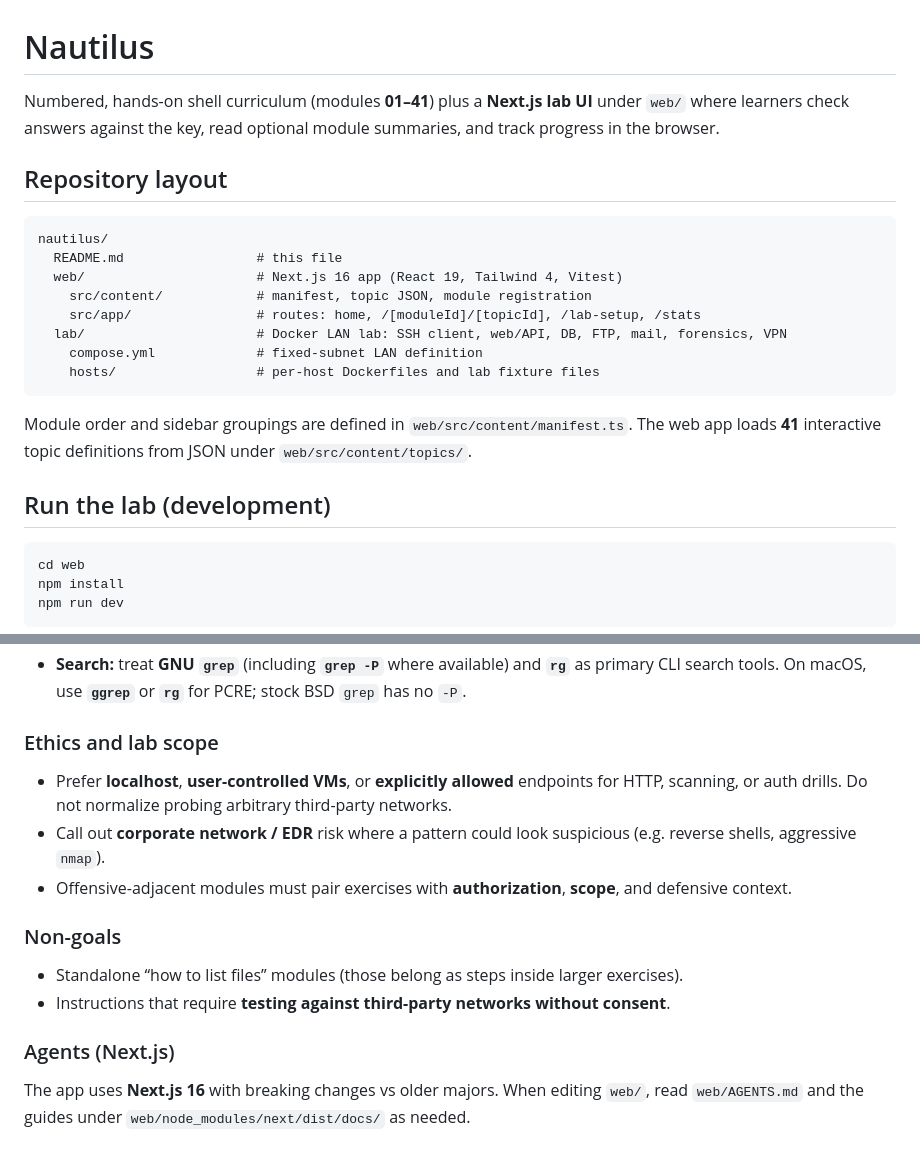
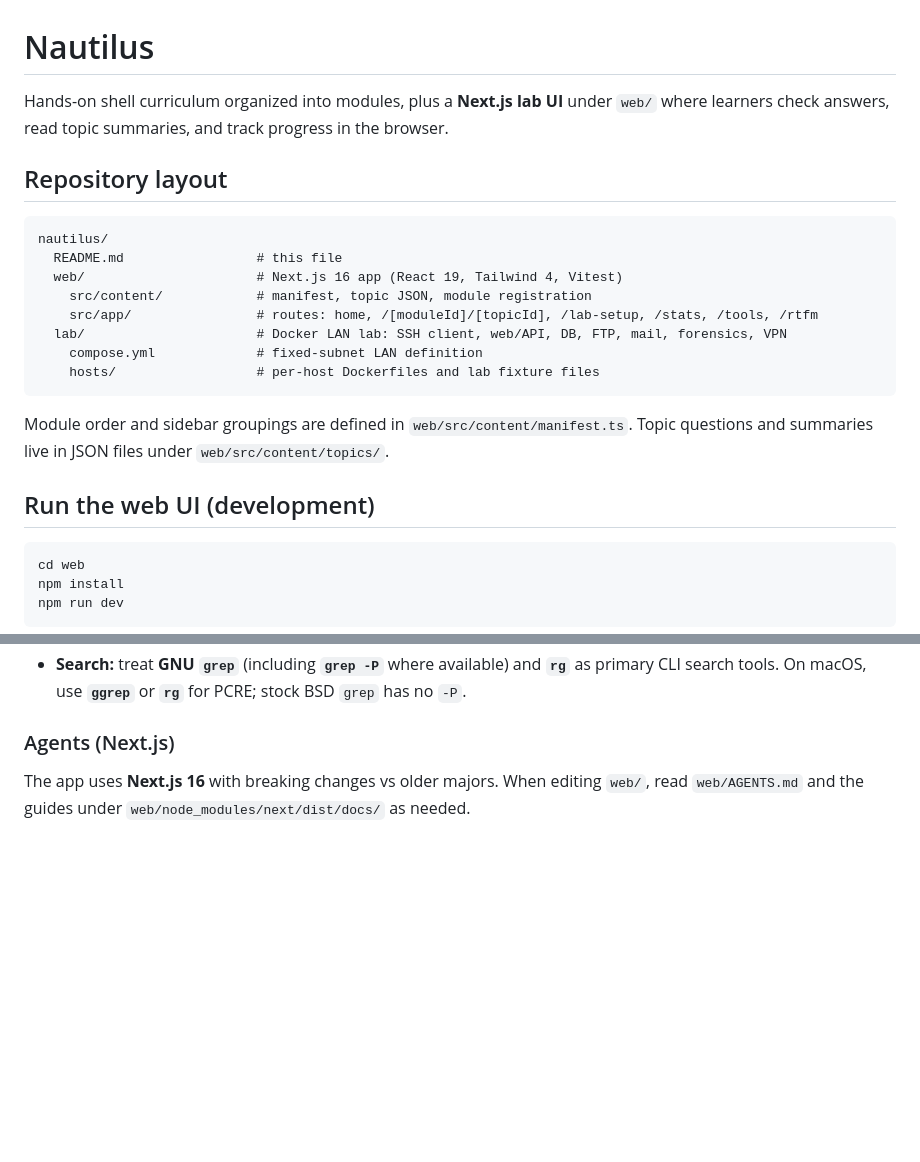
Before and after one commit to janschupke/nautilus, a Markdown page: README.md, 2 parts joined by grey strips. GitHub-like rendering; blank space fills up the shorter version.

````diff
--- a/README.md
+++ b/README.md
@@ -1,6 +1,6 @@
 # Nautilus
 
-Numbered, hands-on shell curriculum (modules **01–41**) plus a **Next.js lab UI** under `web/` where learners check answers against the key, read optional module summaries, and track progress in the browser.
+Hands-on shell curriculum organized into modules, plus a **Next.js lab UI** under `web/` where learners check answers, read topic summaries, and track progress in the browser.
 
 ## Repository layout
 
@@ -9,15 +9,15 @@ nautilus/
   README.md                 # this file
   web/                      # Next.js 16 app (React 19, Tailwind 4, Vitest)
     src/content/            # manifest, topic JSON, module registration
-    src/app/                # routes: home, /[moduleId]/[topicId], /lab-setup, /stats
+    src/app/                # routes: home, /[moduleId]/[topicId], /lab-setup, /stats, /tools, /rtfm
   lab/                      # Docker LAN lab: SSH client, web/API, DB, FTP, mail, forensics, VPN
     compose.yml             # fixed-subnet LAN definition
     hosts/                  # per-host Dockerfiles and lab fixture files
 ```
 
-Module order and sidebar groupings are defined in `web/src/content/manifest.ts`. The web app loads **41** interactive topic definitions from JSON under `web/src/content/topics/`.
+Module order and sidebar groupings are defined in `web/src/content/manifest.ts`. Topic questions and summaries live in JSON files under `web/src/content/topics/`.
 
-## Run the lab (development)
+## Run the web UI (development)
 
 ```bash
 cd web
@@ -126,15 +103,4 @@ Each **`NN-topic-slug/`** directory should include:
 - **Search:** treat **GNU `grep`** (including **`grep -P`** where available) and **`rg`** as primary CLI search tools. On macOS, use **`ggrep`** or **`rg`** for PCRE; stock BSD `grep` has no `-P`.
-
-### Ethics and lab scope
-
-- Prefer **localhost**, **user-controlled VMs**, or **explicitly allowed** endpoints for HTTP, scanning, or auth drills. Do not normalize probing arbitrary third-party networks.
-- Call out **corporate network / EDR** risk where a pattern could look suspicious (e.g. reverse shells, aggressive `nmap`).
-- Offensive-adjacent modules must pair exercises with **authorization**, **scope**, and defensive context.
-
-### Non-goals
-
-- Standalone “how to list files” modules (those belong as steps inside larger exercises).
-- Instructions that require **testing against third-party networks without consent**.
 
 ### Agents (Next.js)
 
````
Also changed, not shown: other parts of README.md (+11 -34 lines).
